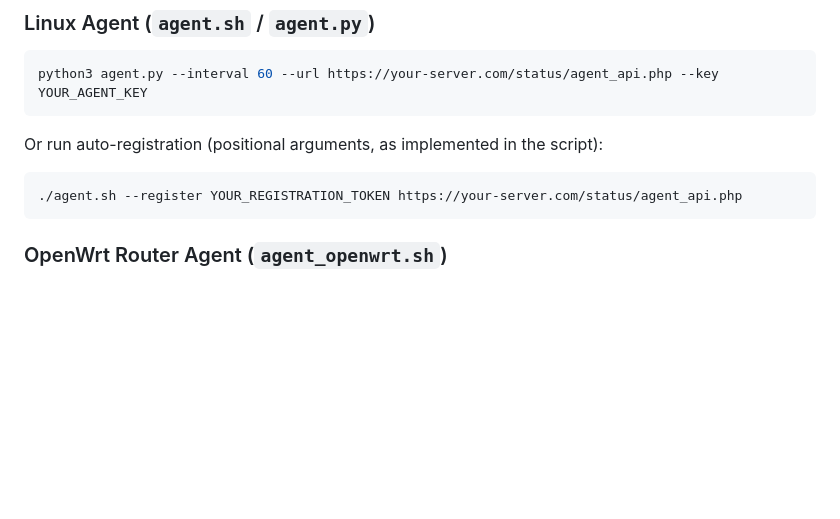
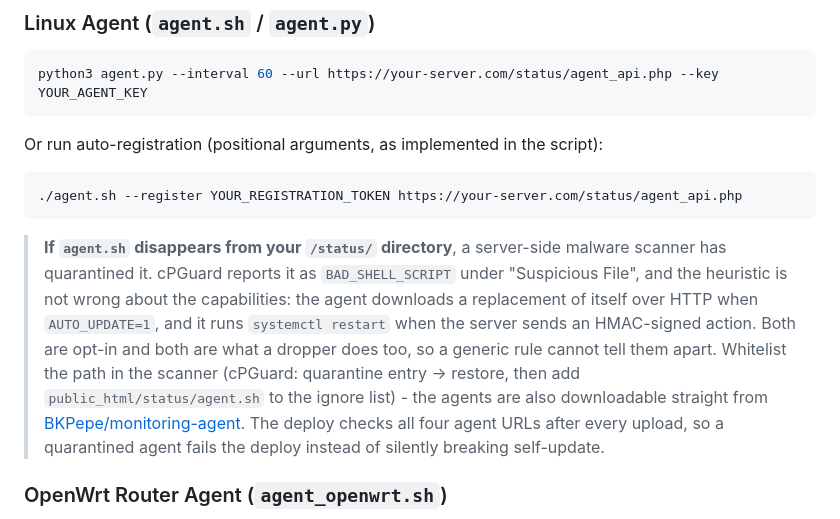
Before and after one commit to BKPepe/monitoring, a Markdown page: apps/status/README.md, the part around the change. GitHub-like rendering; blank space fills up the shorter version.

Commit message:
docs: say what to do when a malware scanner eats agent.sh
cPGuard on the production hosting quarantines agent.sh on every upload and
reports it as BAD_SHELL_SCRIPT under "Suspicious File". The heuristic is
not wrong about what the file can do: with AUTO_UPDATE=1 it downloads a
replacement of itself over HTTP, and on an HMAC-signed instruction it runs
systemctl restart. Both are opt-in, both are also what a dropper does, and
a generic rule cannot tell the difference. Whitelisting the path is the
resolution, so the README says so instead of leaving the next person to
work it out from a 404.

````diff
--- a/apps/status/README.md
+++ b/apps/status/README.md
@@ -80,6 +80,19 @@ Or run auto-registration (positional arguments, as implemented in the script):
 ./agent.sh --register YOUR_REGISTRATION_TOKEN https://your-server.com/status/agent_api.php
 ```
 
+> **If `agent.sh` disappears from your `/status/` directory**, a server-side
+> malware scanner has quarantined it. cPGuard reports it as `BAD_SHELL_SCRIPT`
+> under "Suspicious File", and the heuristic is not wrong about the
+> capabilities: the agent downloads a replacement of itself over HTTP when
+> `AUTO_UPDATE=1`, and it runs `systemctl restart` when the server sends an
+> HMAC-signed action. Both are opt-in and both are what a dropper does too, so
+> a generic rule cannot tell them apart. Whitelist the path in the scanner
+> (cPGuard: quarantine entry -> restore, then add `public_html/status/agent.sh`
+> to the ignore list) - the agents are also downloadable straight from
+> [BKPepe/monitoring-agent](https://github.com/BKPepe/monitoring-agent). The
+> deploy checks all four agent URLs after every upload, so a quarantined agent
+> fails the deploy instead of silently breaking self-update.
+
 ### OpenWrt Router Agent (`agent_openwrt.sh`)
 Supports Wi-Fi client tracking, conntrack table %, per-interface traffic, and HMAC-signed Remote Actions (`restart_wan`, `restart_wireguard`, `reboot_router`, `renew_dhcp`).
 
````
